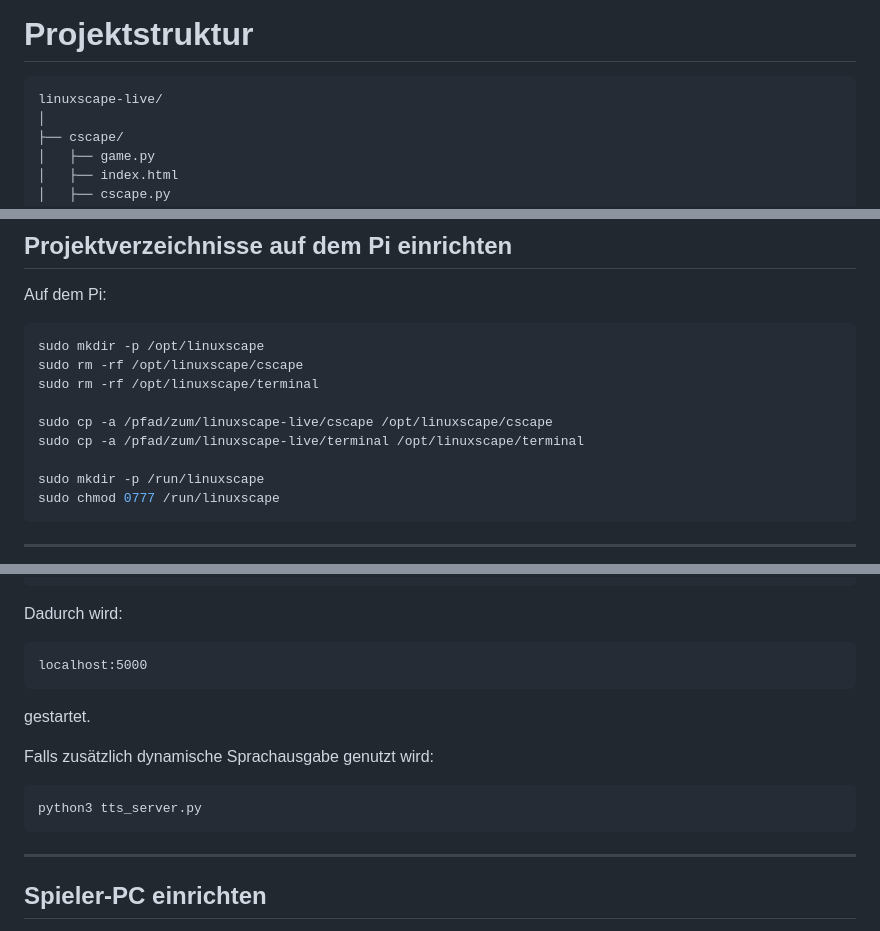
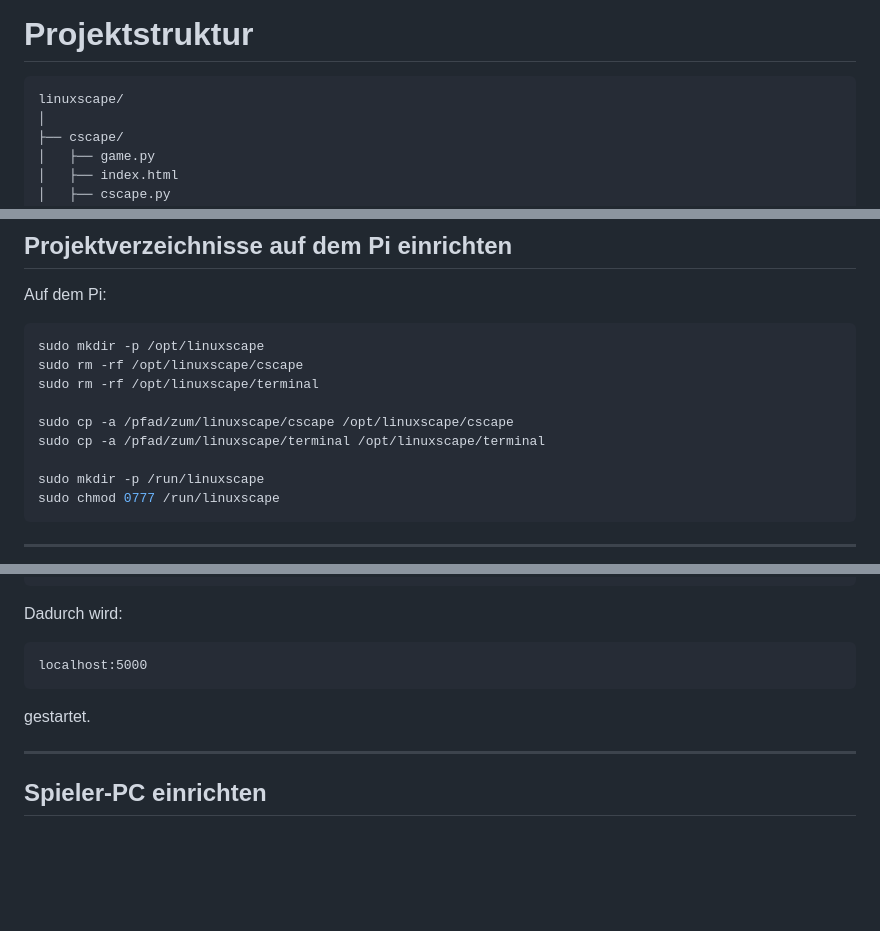
Before and after one commit to melelelele/linuxscape, a Markdown page: README.md, 3 parts joined by grey strips. Drawn GitHub-style; blank space fills up the shorter version.

````diff
--- a/README.md
+++ b/README.md
@@ -35,7 +35,7 @@ Das Linux-Lab schreibt lokale JSON-Dateien.
 # Projektstruktur
 
 ```text
-linuxscape-live/
+linuxscape/
 │
 ├── cscape/
 │   ├── game.py
@@ -461,8 +458,8 @@ sudo mkdir -p /opt/linuxscape
 sudo rm -rf /opt/linuxscape/cscape
 sudo rm -rf /opt/linuxscape/terminal
 
-sudo cp -a /pfad/zum/linuxscape-live/cscape /opt/linuxscape/cscape
-sudo cp -a /pfad/zum/linuxscape-live/terminal /opt/linuxscape/terminal
+sudo cp -a /pfad/zum/linuxscape/cscape /opt/linuxscape/cscape
+sudo cp -a /pfad/zum/linuxscape/terminal /opt/linuxscape/terminal
 
 sudo mkdir -p /run/linuxscape
 sudo chmod 0777 /run/linuxscape
@@ -724,11 +721,6 @@ localhost:5000
 gestartet.
 
 
-Falls zusätzlich dynamische Sprachausgabe genutzt wird:
-
-```bash
-python3 tts_server.py
-```
 ---
 
 ## Spieler-PC einrichten
````
Also changed, not shown: other parts of README.md (+13 -11 lines).
